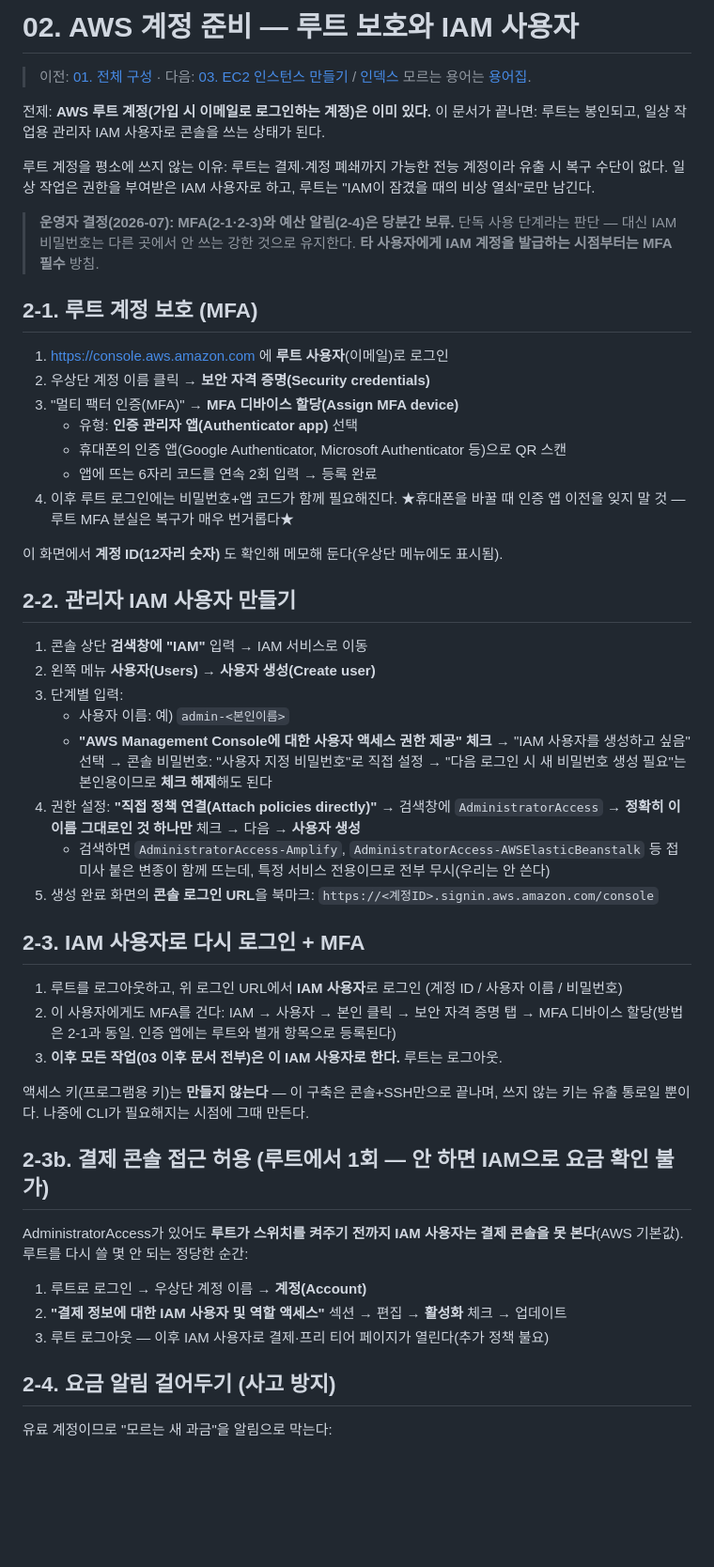
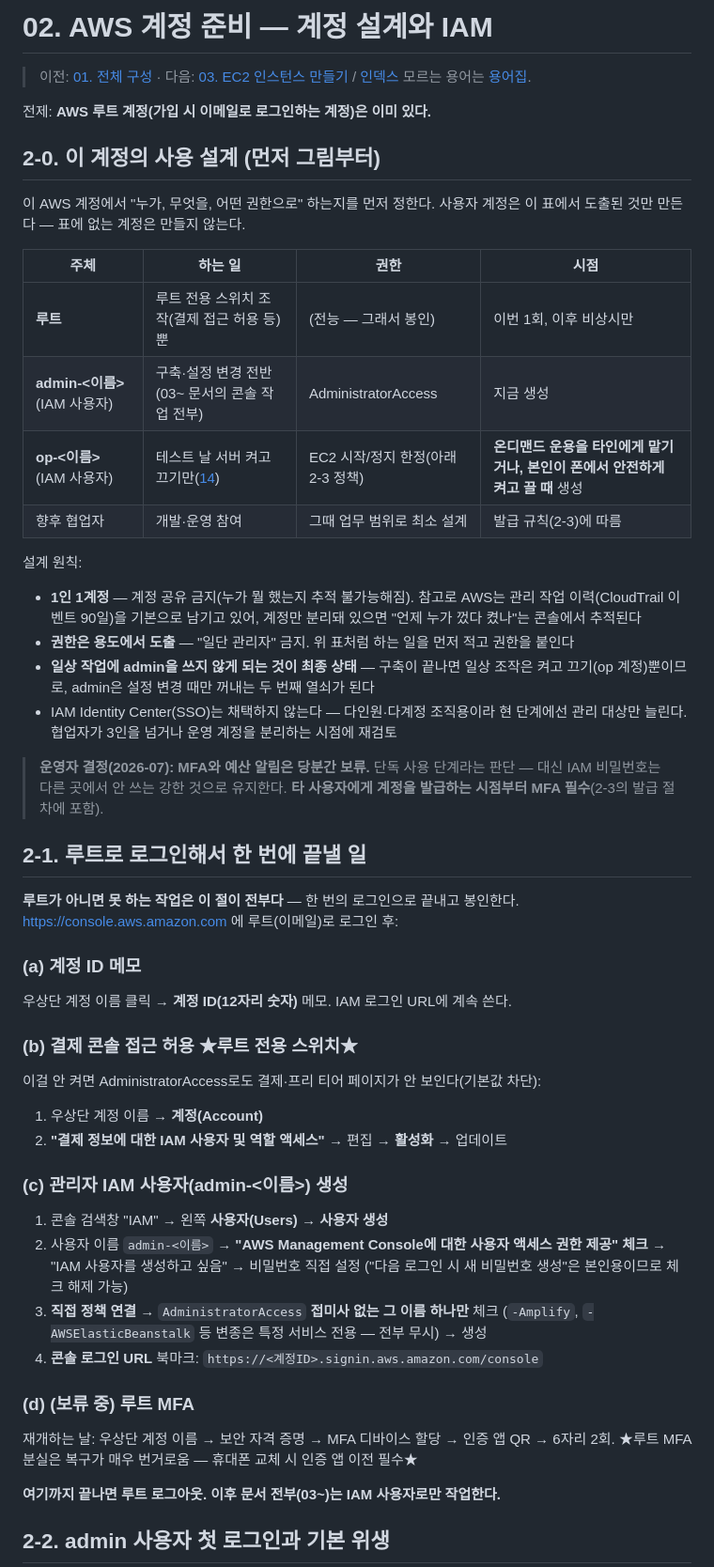
Before and after one commit to JangHyeonHo/web_attendance, a Markdown page: docs/deployment/02-aws-iam.md, the part around one of its changes. Shown at 94% size. GitHub-like rendering; blank space fills up the shorter version.

Commit message:
구축 02 재설계: 계정 사용 설계표 기반의 IAM 구성
- 2-0 신설: 누가·무엇을·어떤 권한으로 쓰는지 표로 먼저 설계하고,
  표에 없는 계정은 만들지 않는 원칙(1인 1계정, 권한은 용도에서 도출,
  Identity Center 미채택 근거 포함).
- 루트 필요 작업(계정 ID·결제 접근·admin 생성)을 2-1 한 절로 통합 —
  루트 로그인 1회로 끝내고 봉인.
- 2-2: 비밀번호 정책 강제·액세스 키 0개 원칙.
- 2-3: 향후 발급 규칙 — MFA 필수 절차, 서버 켜고 끄기 전용(op) 계정의
  최소권한 정책 JSON(인스턴스 1대 한정), 회수 절차.

Co-Authored-By: Claude Fable 5 <noreply@anthropic.com>
Claude-Session: https://claude.ai/code/session_01EPyNizKTJKX8X5gHdA1AFx

```diff
--- a/docs/deployment/02-aws-iam.md
+++ b/docs/deployment/02-aws-iam.md
@@ -1,70 +1,69 @@
-# 02. AWS 계정 준비 — 루트 보호와 IAM 사용자
+# 02. AWS 계정 준비 — 계정 설계와 IAM
 
 > 이전: [01. 전체 구성](01-architecture.md) · 다음: [03. EC2 인스턴스 만들기](03-aws-ec2.md) / [인덱스](README.md)
 > 모르는 용어는 [용어집](glossary.md).
 
 전제: **AWS 루트 계정(가입 시 이메일로 로그인하는 계정)은 이미 있다.**
-이 문서가 끝나면: 루트는 봉인되고, 일상 작업용 관리자 IAM 사용자로 콘솔을 쓰는 상태가 된다.
 
-루트 계정을 평소에 쓰지 않는 이유: 루트는 결제·계정 폐쇄까지 가능한 전능 계정이라
-유출 시 복구 수단이 없다. 일상 작업은 권한을 부여받은 IAM 사용자로 하고,
-루트는 "IAM이 잠겼을 때의 비상 열쇠"로만 남긴다.
+## 2-0. 이 계정의 사용 설계 (먼저 그림부터)
 
-> **운영자 결정(2026-07): MFA(2-1·2-3)와 예산 알림(2-4)은 당분간 보류.**
+이 AWS 계정에서 "누가, 무엇을, 어떤 권한으로" 하는지를 먼저 정한다.
+사용자 계정은 이 표에서 도출된 것만 만든다 — 표에 없는 계정은 만들지 않는다.
+
+| 주체 | 하는 일 | 권한 | 시점 |
+|---|---|---|---|
+| **루트** | 루트 전용 스위치 조작(결제 접근 허용 등)뿐 | (전능 — 그래서 봉인) | 이번 1회, 이후 비상시만 |
+| **admin-<이름>** (IAM 사용자) | 구축·설정 변경 전반(03~ 문서의 콘솔 작업 전부) | AdministratorAccess | 지금 생성 |
+| **op-<이름>** (IAM 사용자) | 테스트 날 서버 켜고 끄기만([14](14-on-demand.md)) | EC2 시작/정지 한정(아래 2-3 정책) | **온디맨드 운용을 타인에게 맡기거나, 본인이 폰에서 안전하게 켜고 끌 때** 생성 |
+| 향후 협업자 | 개발·운영 참여 | 그때 업무 범위로 최소 설계 | 발급 규칙(2-3)에 따름 |
+
+설계 원칙:
+- **1인 1계정** — 계정 공유 금지(누가 뭘 했는지 추적 불가능해짐).
+  참고로 AWS는 관리 작업 이력(CloudTrail 이벤트 90일)을 기본으로 남기고 있어,
+  계정만 분리돼 있으면 "언제 누가 껐다 켰나"는 콘솔에서 추적된다
+- **권한은 용도에서 도출** — "일단 관리자" 금지. 위 표처럼 하는 일을 먼저 적고 권한을 붙인다
+- **일상 작업에 admin을 쓰지 않게 되는 것이 최종 상태** — 구축이 끝나면 일상 조작은
+  켜고 끄기(op 계정)뿐이므로, admin은 설정 변경 때만 꺼내는 두 번째 열쇠가 된다
+- IAM Identity Center(SSO)는 채택하지 않는다 — 다인원·다계정 조직용이라 현 단계에선
+  관리 대상만 늘린다. 협업자가 3인을 넘거나 운영 계정을 분리하는 시점에 재검토
+
+> **운영자 결정(2026-07): MFA와 예산 알림은 당분간 보류.**
 > 단독 사용 단계라는 판단 — 대신 IAM 비밀번호는 다른 곳에서 안 쓰는 강한 것으로 유지한다.
-> **타 사용자에게 IAM 계정을 발급하는 시점부터는 MFA 필수** 방침.
+> **타 사용자에게 계정을 발급하는 시점부터 MFA 필수**(2-3의 발급 절차에 포함).
 
-## 2-1. 루트 계정 보호 (MFA)
+## 2-1. 루트로 로그인해서 한 번에 끝낼 일
 
-1. https://console.aws.amazon.com 에 **루트 사용자**(이메일)로 로그인
-2. 우상단 계정 이름 클릭 → **보안 자격 증명(Security credentials)**
-3. "멀티 팩터 인증(MFA)" → **MFA 디바이스 할당(Assign MFA device)**
-   - 유형: **인증 관리자 앱(Authenticator app)** 선택
-   - 휴대폰의 인증 앱(Google Authenticator, Microsoft Authenticator 등)으로 QR 스캔
-   - 앱에 뜨는 6자리 코드를 연속 2회 입력 → 등록 완료
-4. 이후 루트 로그인에는 비밀번호+앱 코드가 함께 필요해진다.
-   ★휴대폰을 바꿀 때 인증 앱 이전을 잊지 말 것 — 루트 MFA 분실은 복구가 매우 번거롭다★
+**루트가 아니면 못 하는 작업은 이 절이 전부다** — 한 번의 로그인으로 끝내고 봉인한다.
+https://console.aws.amazon.com 에 루트(이메일)로 로그인 후:
 
-이 화면에서 **계정 ID(12자리 숫자)** 도 확인해 메모해 둔다(우상단 메뉴에도 표시됨).
+### (a) 계정 ID 메모
 
-## 2-2. 관리자 IAM 사용자 만들기
+우상단 계정 이름 클릭 → **계정 ID(12자리 숫자)** 메모. IAM 로그인 URL에 계속 쓴다.
 
-1. 콘솔 상단 **검색창에 "IAM"** 입력 → IAM 서비스로 이동
-2. 왼쪽 메뉴 **사용자(Users)** → **사용자 생성(Create user)**
-3. 단계별 입력:
-   - 사용자 이름: 예) `admin-<본인이름>`
-   - **"AWS Management Console에 대한 사용자 액세스 권한 제공" 체크**
-     → "IAM 사용자를 생성하고 싶음" 선택
-     → 콘솔 비밀번호: "사용자 지정 비밀번호"로 직접 설정
-     → "다음 로그인 시 새 비밀번호 생성 필요"는 본인용이므로 **체크 해제**해도 된다
-4. 권한 설정: **"직접 정책 연결(Attach policies directly)"** →
-   검색창에 `AdministratorAccess` → **정확히 이 이름 그대로인 것 하나만** 체크 → 다음 → **사용자 생성**
-   - 검색하면 `AdministratorAccess-Amplify`, `AdministratorAccess-AWSElasticBeanstalk` 등
-     접미사 붙은 변종이 함께 뜨는데, 특정 서비스 전용이므로 전부 무시(우리는 안 쓴다)
-5. 생성 완료 화면의 **콘솔 로그인 URL**을 북마크:
-   `https://<계정ID>.signin.aws.amazon.com/console`
+### (b) 결제 콘솔 접근 허용 ★루트 전용 스위치★
 
-## 2-3. IAM 사용자로 다시 로그인 + MFA
+이걸 안 켜면 AdministratorAccess로도 결제·프리 티어 페이지가 안 보인다(기본값 차단):
 
-1. 루트를 로그아웃하고, 위 로그인 URL에서 **IAM 사용자**로 로그인
-   (계정 ID / 사용자 이름 / 비밀번호)
-2. 이 사용자에게도 MFA를 건다: IAM → 사용자 → 본인 클릭 → 보안 자격 증명 탭 →
-   MFA 디바이스 할당(방법은 2-1과 동일. 인증 앱에는 루트와 별개 항목으로 등록된다)
-3. **이후 모든 작업(03 이후 문서 전부)은 이 IAM 사용자로 한다.** 루트는 로그아웃.
+1. 우상단 계정 이름 → **계정(Account)**
+2. **"결제 정보에 대한 IAM 사용자 및 역할 액세스"** → 편집 → **활성화** → 업데이트
 
-액세스 키(프로그램용 키)는 **만들지 않는다** — 이 구축은 콘솔+SSH만으로 끝나며,
-쓰지 않는 키는 유출 통로일 뿐이다. 나중에 CLI가 필요해지는 시점에 그때 만든다.
+### (c) 관리자 IAM 사용자(admin-<이름>) 생성
 
-## 2-3b. 결제 콘솔 접근 허용 (루트에서 1회 — 안 하면 IAM으로 요금 확인 불가)
+1. 콘솔 검색창 "IAM" → 왼쪽 **사용자(Users)** → **사용자 생성**
+2. 사용자 이름 `admin-<이름>` →
+   **"AWS Management Console에 대한 사용자 액세스 권한 제공" 체크** →
+   "IAM 사용자를 생성하고 싶음" → 비밀번호 직접 설정
+   ("다음 로그인 시 새 비밀번호 생성"은 본인용이므로 체크 해제 가능)
+3. **직접 정책 연결** → `AdministratorAccess` **접미사 없는 그 이름 하나만** 체크
+   (`-Amplify`, `-AWSElasticBeanstalk` 등 변종은 특정 서비스 전용 — 전부 무시) → 생성
+4. **콘솔 로그인 URL** 북마크: `https://<계정ID>.signin.aws.amazon.com/console`
 
-AdministratorAccess가 있어도 **루트가 스위치를 켜주기 전까지 IAM 사용자는 결제 콘솔을
-못 본다**(AWS 기본값). 루트를 다시 쓸 몇 안 되는 정당한 순간:
+### (d) (보류 중) 루트 MFA
 
-1. 루트로 로그인 → 우상단 계정 이름 → **계정(Account)**
-2. **"결제 정보에 대한 IAM 사용자 및 역할 액세스"** 섹션 → 편집 → **활성화** 체크 → 업데이트
-3. 루트 로그아웃 — 이후 IAM 사용자로 결제·프리 티어 페이지가 열린다(추가 정책 불요)
+재개하는 날: 우상단 계정 이름 → 보안 자격 증명 → MFA 디바이스 할당 → 인증 앱 QR →
+6자리 2회. ★루트 MFA 분실은 복구가 매우 번거로움 — 휴대폰 교체 시 인증 앱 이전 필수★
 
-## 2-4. 요금 알림 걸어두기 (사고 방지)
+**여기까지 끝나면 루트 로그아웃. 이후 문서 전부(03~)는 IAM 사용자로만 작업한다.**
 
-유료 계정이므로 "모르는 새 과금"을 알림으로 막는다:
+## 2-2. admin 사용자 첫 로그인과 기본 위생
 
```
Also changed, not shown: other parts of docs/deployment/02-aws-iam.md (+46 -8 lines).
